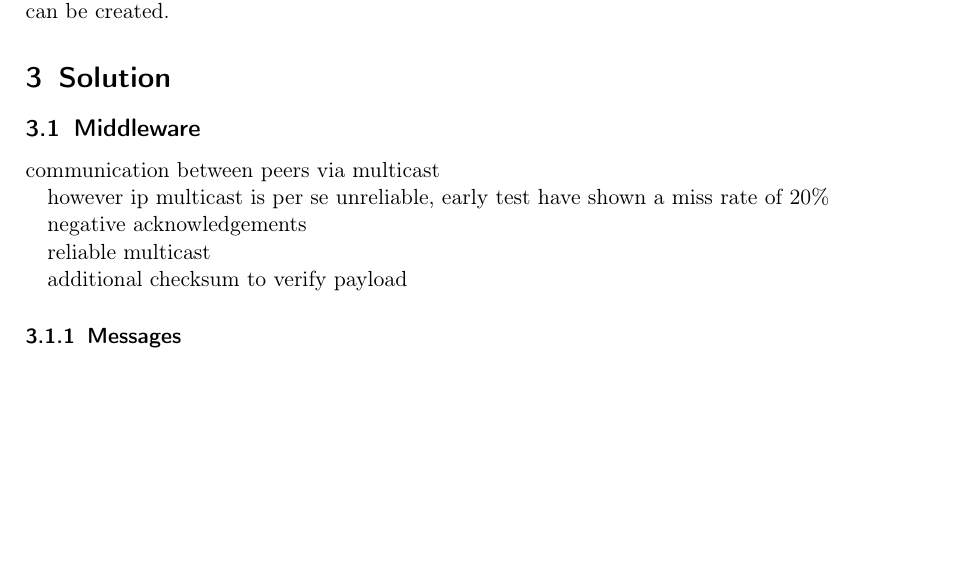
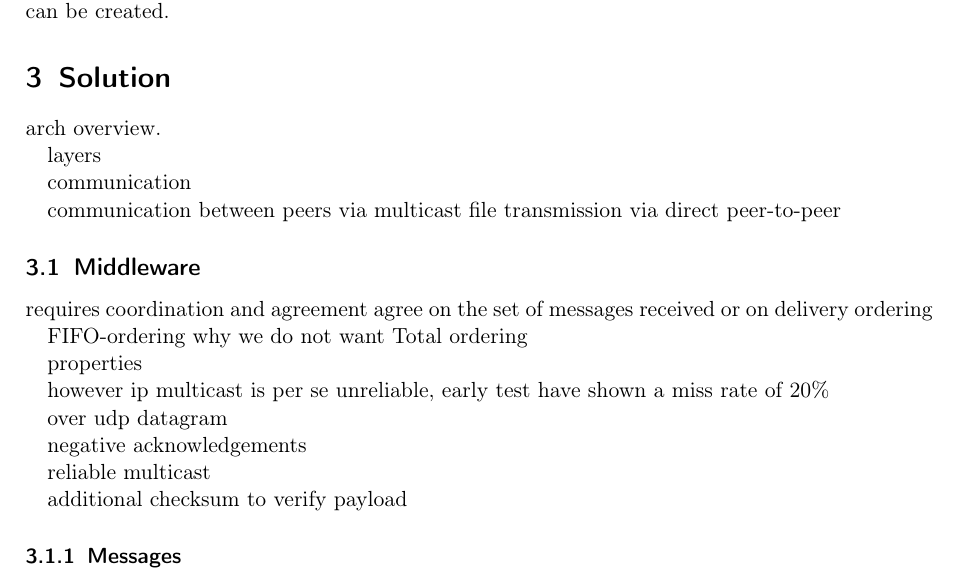
Before and after one commit to spirosikmd/inmdsy-08, a LaTeX document (report/Peerbox.tex, which reads report/contents/20_approach.tex): part of page 7 of 11 before the commit and part of page 8 of 12 after it, cut so that both start at the same text, the shorter picture padded with empty space. Compiled offline with pdfLaTeX.

Commit message:
Approach

```diff
--- a/report/contents/20_approach.tex
+++ b/report/contents/20_approach.tex
@@ -5,10 +5,36 @@
 %  It also helps to avoid unwanted message transmission and prevents clogging of networks and conserves bandwidth.
 % % The IP address 224.0.0.0 through 239.255.255.255 are reserved for multicasts. The user needs to set some properties such as Path, Multicast address, Multicast port, Server Port and the name of the computer.
 % Also, as messages are UDP, there is no need for connection set-up or teardown. The Peerbox system can be used across LAN.
+
+arch overview.
+
+layers
+
+communication
+
+communication between peers via multicast
+file transmission via direct peer-to-peer
+
+
+
+
 \subsection{Middleware}
-communication between peers via multicast
+
+requires coordination and
+agreement
+agree on the set of messages received or on delivery
+ordering
+
+FIFO-ordering
+why we do not want Total ordering
+
+
+properties
+
 
 however ip multicast is per se unreliable, early test have shown a miss rate of 20\%
+
+over udp datagram
 
 negative acknowledgements
 
```
Also changed, not shown: report/contents/20_approach.tex (6 more changed lines).
